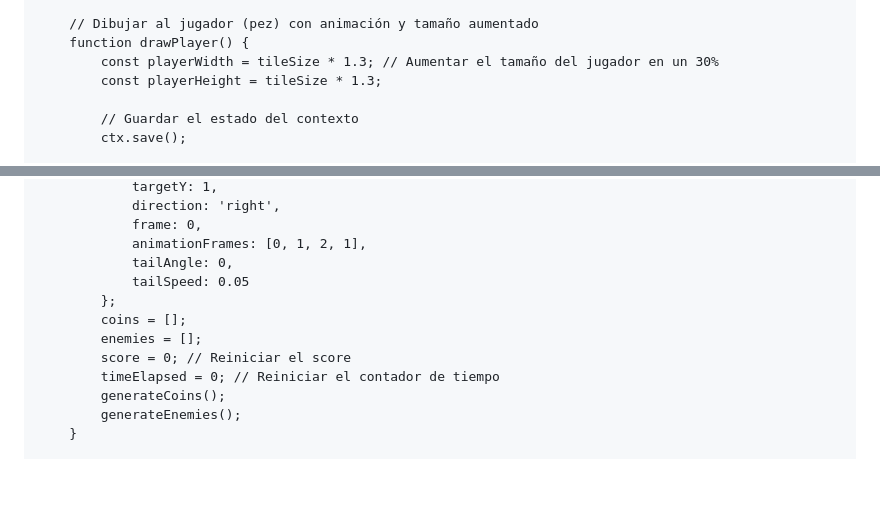
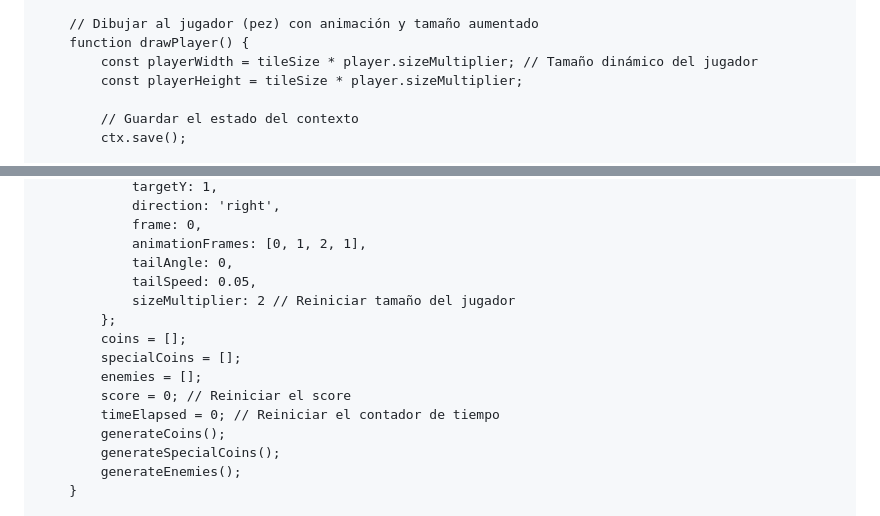
Before and after one commit to Blubmarine/Blubmarine.github.io, a Markdown page: README.md, 2 parts joined by grey strips. Drawn GitHub-style; blank space fills up the shorter version.

```diff
--- a/README.md
+++ b/README.md
@@ -153,8 +177,8 @@
 
         // Dibujar al jugador (pez) con animación y tamaño aumentado
         function drawPlayer() {
-            const playerWidth = tileSize * 1.3; // Aumentar el tamaño del jugador en un 30%
-            const playerHeight = tileSize * 1.3;
+            const playerWidth = tileSize * player.sizeMultiplier; // Tamaño dinámico del jugador
+            const playerHeight = tileSize * player.sizeMultiplier;
 
             // Guardar el estado del contexto
             ctx.save();
@@ -301,13 +339,16 @@
                 frame: 0,
                 animationFrames: [0, 1, 2, 1],
                 tailAngle: 0,
-                tailSpeed: 0.05
+                tailSpeed: 0.05,
+                sizeMultiplier: 2 // Reiniciar tamaño del jugador
             };
             coins = [];
+            specialCoins = [];
             enemies = [];
             score = 0; // Reiniciar el score
             timeElapsed = 0; // Reiniciar el contador de tiempo
             generateCoins();
+            generateSpecialCoins();
             generateEnemies();
         }
 
```
Also changed, not shown: other parts of README.md (+45 -66 lines).
